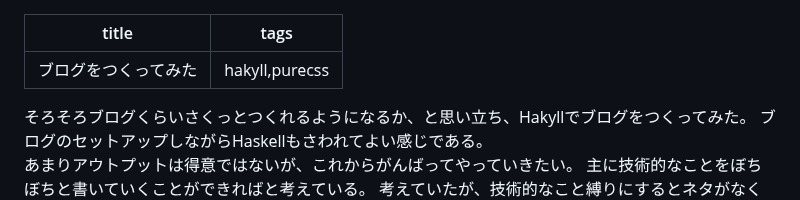
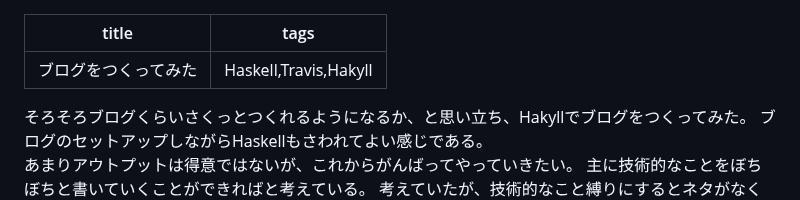
Before and after one commit to yoshitsugu/yoshitsugu.github.io, a Markdown page: posts/2016-03-05-greeting.md, the part around the change. Rendered like a GitHub page.

```diff
--- a/posts/2016-03-05-greeting.md
+++ b/posts/2016-03-05-greeting.md
@@ -1,6 +1,6 @@
 ---
 title: ブログをつくってみた
-tags: hakyll,purecss
+tags: Haskell,Travis,Hakyll
 ---
 そろそろブログくらいさくっとつくれるようになるか、と思い立ち、Hakyllでブログをつくってみた。
 ブログのセットアップしながらHaskellもさわれてよい感じである。<!--more-->
```
Also changed, not shown: posts/2018-02-01-deploy-with-docker.md (added, +62 -0 lines), images/20180201/new.png (added), images/20180201/old.png (added).
